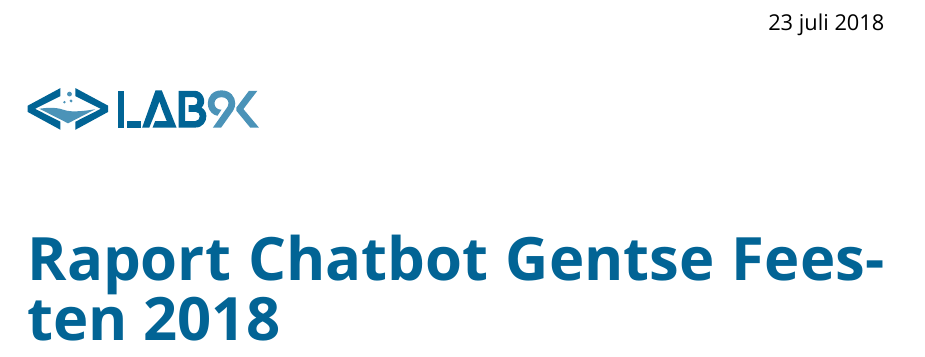
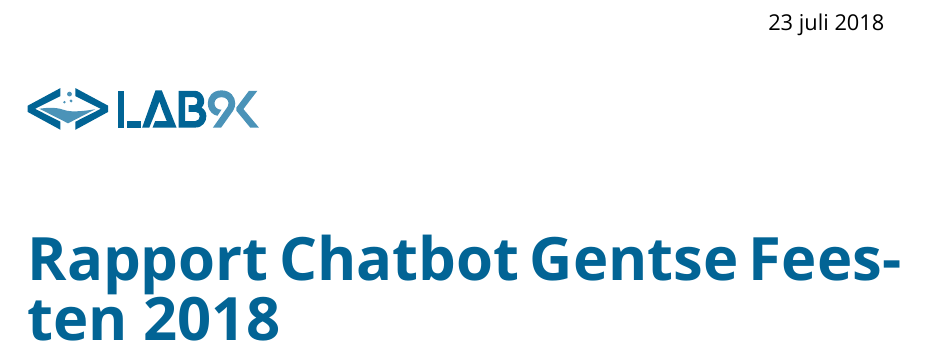
Before and after one commit to lab9k/chatbot-visit-gent, a LaTeX document (report/report.tex): part of the page, cut so that both start at the same text. Compiled offline with XeLaTeX; a missing font is replaced by an installed copy or a similar font.

Commit message:
Fix typo and remove hack

```diff
--- a/report/report.tex
+++ b/report/report.tex
@@ -6,7 +6,6 @@
 
 \usepackage[dutch]{babel}
 
-\let\latinencoding\relax            % Fix for this issue: https://github.com/wspr/fontspec/issues/312
 \usepackage{fontspec}               % Use own font
 
 \usepackage{geometry}               % Interface to change page dimensions
@@ -33,11 +32,11 @@
 
 % Configure content of title page
 
-\title{Raport Chatbot Gentse Feesten 2018}
+\title{Rapport Chatbot Gentse Feesten 2018}
 \author{}
 \newcommand{\organisation}{Lab9K}
 \newcommand{\promotor}{Hans Fraiponts}
-\newcommand{\subject}{Raport Chatbot Gentse Feesten 2018}
+\newcommand{\subject}{Rapport Chatbot Gentse Feesten 2018}
 \date{23 juli 2018}
 
 % Colour scheme (based on logo)
```
Also changed, not shown: report/report.pdf.
